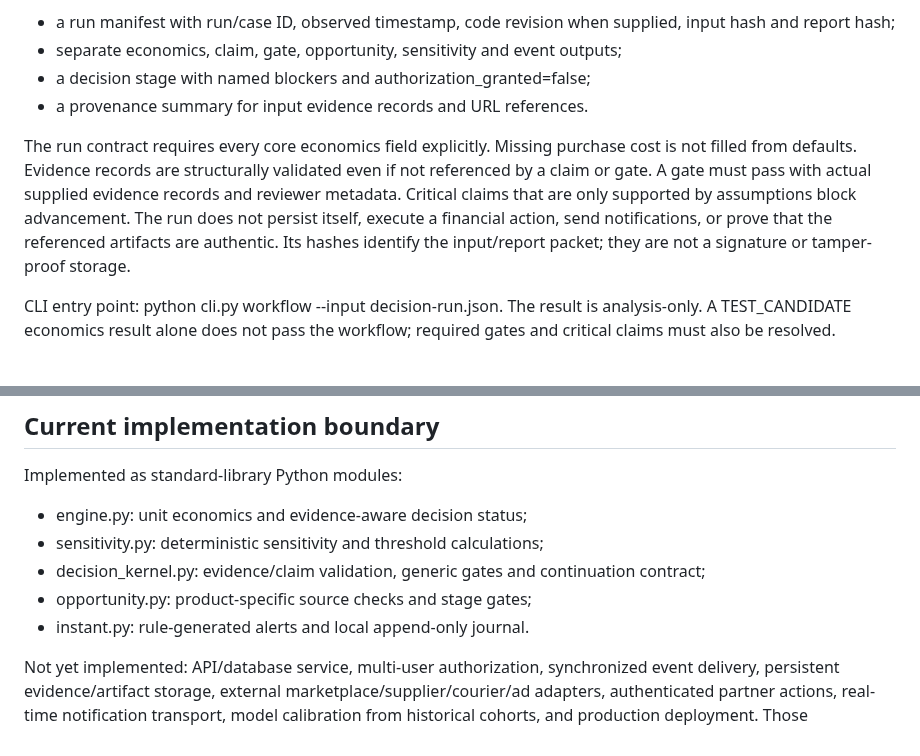
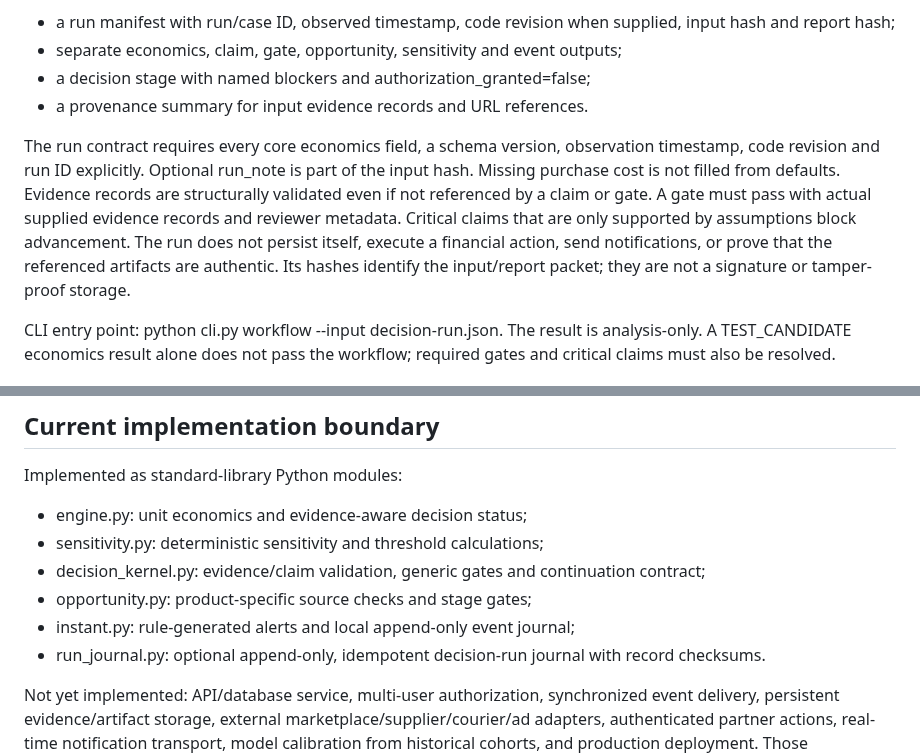
Before and after one commit to Loofy147/Medad, a Markdown page: docs/OPERATING_METHOD.md, 2 parts joined by grey strips. GitHub-like rendering.

Commit message:
docs: include run journal and strict decision-run envelope

```diff
--- a/docs/OPERATING_METHOD.md
+++ b/docs/OPERATING_METHOD.md
@@ -77,7 +77,7 @@ The integrated result contains:
 - a decision stage with named blockers and authorization_granted=false;
 - a provenance summary for input evidence records and URL references.
 
-The run contract requires every core economics field explicitly. Missing purchase cost is not filled from defaults. Evidence records are structurally validated even if not referenced by a claim or gate. A gate must pass with actual supplied evidence records and reviewer metadata. Critical claims that are only supported by assumptions block advancement. The run does not persist itself, execute a financial action, send notifications, or prove that the referenced artifacts are authentic. Its hashes identify the input/report packet; they are not a signature or tamper-proof storage.
+The run contract requires every core economics field, a schema version, observation timestamp, code revision and run ID explicitly. Optional run_note is part of the input hash. Missing purchase cost is not filled from defaults. Evidence records are structurally validated even if not referenced by a claim or gate. A gate must pass with actual supplied evidence records and reviewer metadata. Critical claims that are only supported by assumptions block advancement. The run does not persist itself, execute a financial action, send notifications, or prove that the referenced artifacts are authentic. Its hashes identify the input/report packet; they are not a signature or tamper-proof storage.
 
 CLI entry point: python cli.py workflow --input decision-run.json. The result is analysis-only. A TEST_CANDIDATE economics result alone does not pass the workflow; required gates and critical claims must also be resolved.
 ## Instant event protocol
@@ -160,6 +160,7 @@ Implemented as standard-library Python modules:
 - sensitivity.py: deterministic sensitivity and threshold calculations;
 - decision_kernel.py: evidence/claim validation, generic gates and continuation contract;
 - opportunity.py: product-specific source checks and stage gates;
-- instant.py: rule-generated alerts and local append-only journal.
+- instant.py: rule-generated alerts and local append-only event journal;
+- run_journal.py: optional append-only, idempotent decision-run journal with record checksums.
 
 Not yet implemented: API/database service, multi-user authorization, synchronized event delivery, persistent evidence/artifact storage, external marketplace/supplier/courier/ad adapters, authenticated partner actions, real-time notification transport, model calibration from historical cohorts, and production deployment. Those boundaries must remain explicit in the UI.
```
